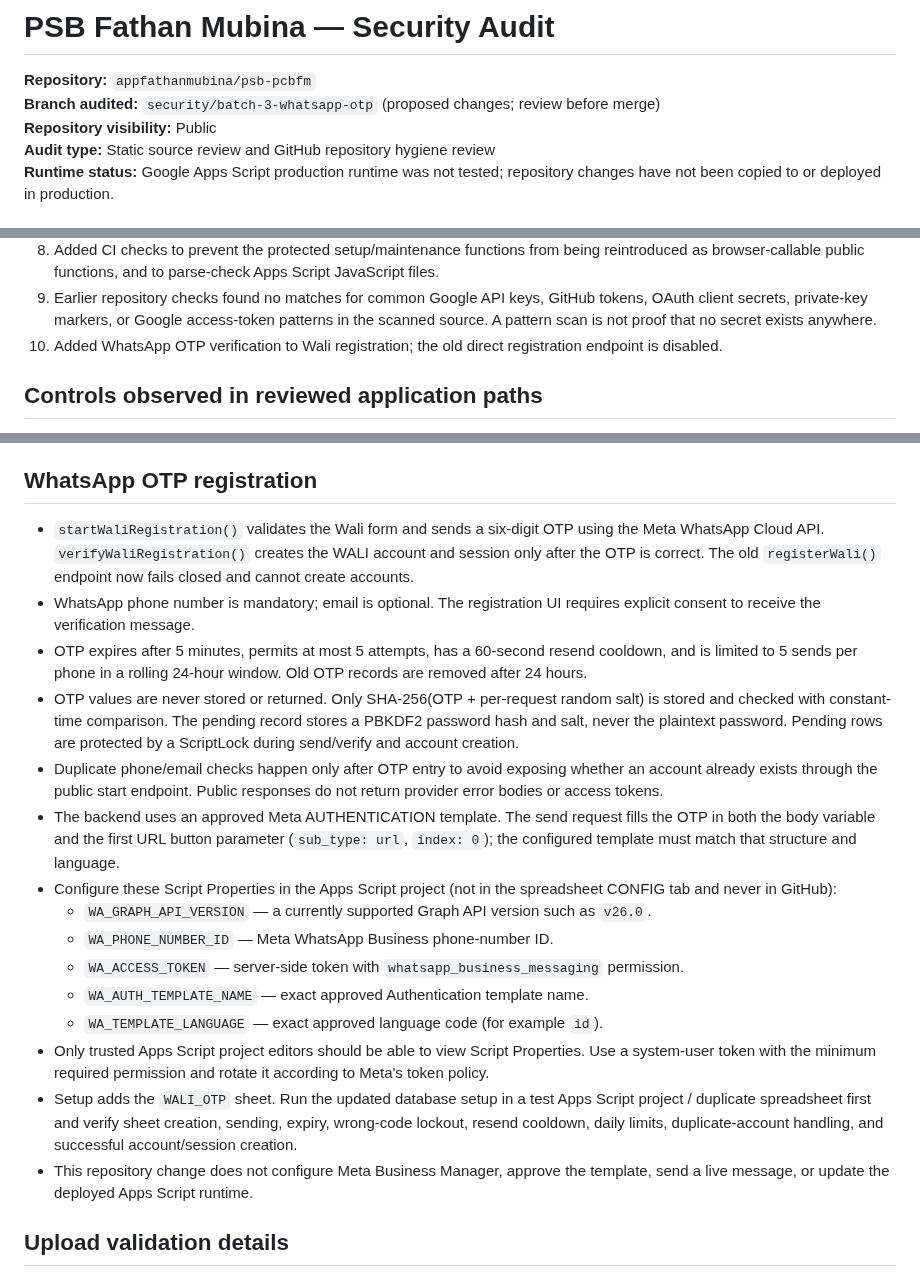
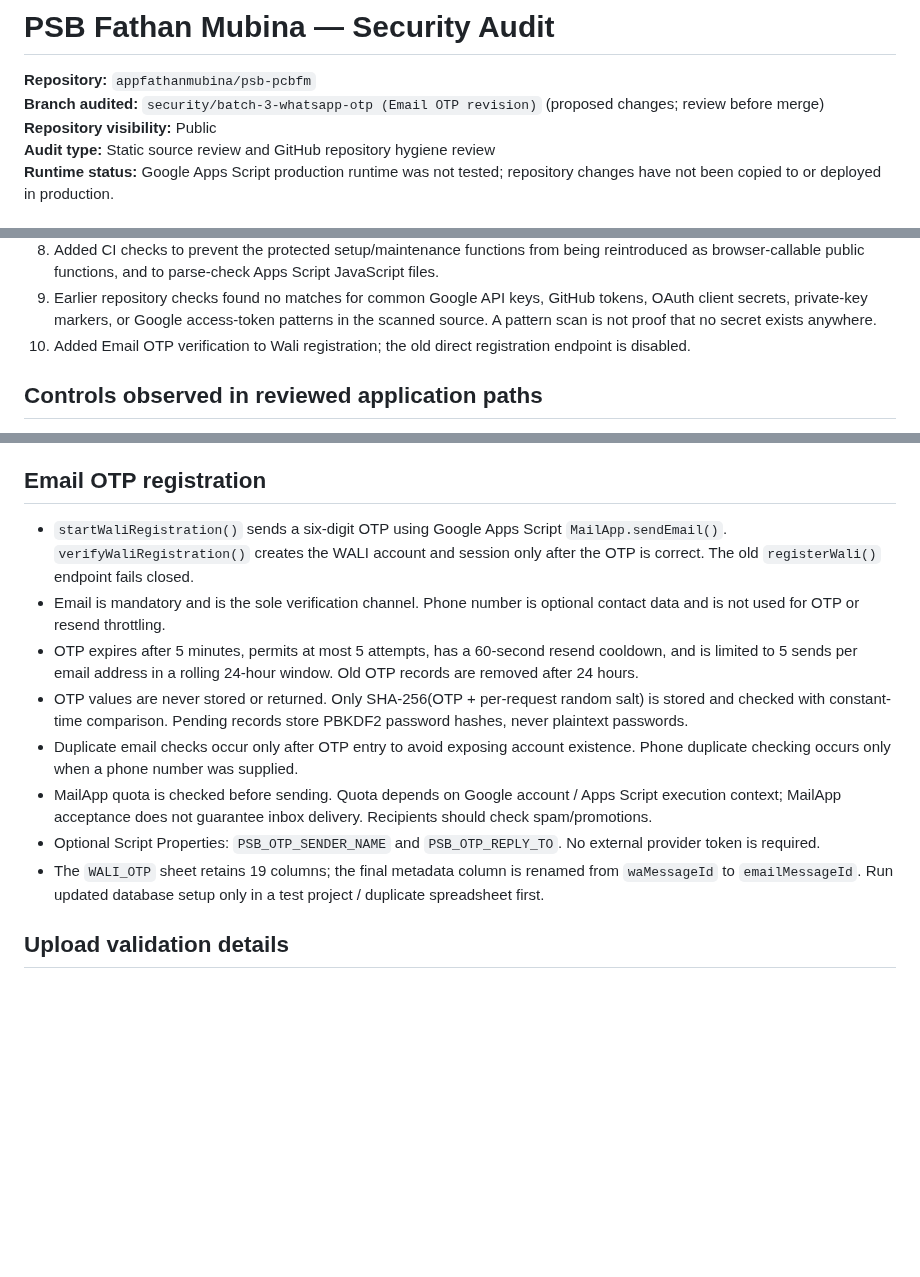
Before and after one commit to appfathanmubina/psb-pcbfm, a Markdown page: docs/security-audit.md, 3 parts joined by grey strips. GitHub-like rendering; blank space fills up the shorter version.

Commit message:
Security audit: document Email OTP controls and limits

```diff
--- a/docs/security-audit.md
+++ b/docs/security-audit.md
@@ -1,7 +1,7 @@
 # PSB Fathan Mubina — Security Audit
 
 **Repository:** `appfathanmubina/psb-pcbfm`
-**Branch audited:** `security/batch-3-whatsapp-otp` (proposed changes; review before merge)
+**Branch audited:** `security/batch-3-whatsapp-otp (Email OTP revision)` (proposed changes; review before merge)
 **Repository visibility:** Public
 **Audit type:** Static source review and GitHub repository hygiene review
 **Runtime status:** Google Apps Script production runtime was not tested; repository changes have not been copied to or deployed in production.
@@ -30,7 +30,7 @@
 7. Existing spreadsheet headers are checked and mismatches cause a safe stop rather than overwriting headers.
 8. Added CI checks to prevent the protected setup/maintenance functions from being reintroduced as browser-callable public functions, and to parse-check Apps Script JavaScript files.
 9. Earlier repository checks found no matches for common Google API keys, GitHub tokens, OAuth client secrets, private-key markers, or Google access-token patterns in the scanned source. A pattern scan is not proof that no secret exists anywhere.
-10. Added WhatsApp OTP verification to Wali registration; the old direct registration endpoint is disabled.
+10. Added Email OTP verification to Wali registration; the old direct registration endpoint is disabled.
 
 ## Controls observed in reviewed application paths
 
@@ -56,23 +56,17 @@
 - **Abuse throttling:** login lockout uses CacheService, which is best-effort and can be affected by concurrent requests or cache eviction. Add stronger server-side throttling for login and public registration if the service receives abusive traffic.
 - **Bootstrap password entry:** the trusted-editor bootstrap uses a standard Apps Script prompt; the password is not masked. Run it only in a private environment with the screen not visible to others.
 
-## WhatsApp OTP registration
+## Email OTP registration
 
-- `startWaliRegistration()` validates the Wali form and sends a six-digit OTP using the Meta WhatsApp Cloud API. `verifyWaliRegistration()` creates the WALI account and session only after the OTP is correct. The old `registerWali()` endpoint now fails closed and cannot create accounts.
-- WhatsApp phone number is mandatory; email is optional. The registration UI requires explicit consent to receive the verification message.
-- OTP expires after 5 minutes, permits at most 5 attempts, has a 60-second resend cooldown, and is limited to 5 sends per phone in a rolling 24-hour window. Old OTP records are removed after 24 hours.
-- OTP values are never stored or returned. Only SHA-256(OTP + per-request random salt) is stored and checked with constant-time comparison. The pending record stores a PBKDF2 password hash and salt, never the plaintext password. Pending rows are protected by a ScriptLock during send/verify and account creation.
-- Duplicate phone/email checks happen only after OTP entry to avoid exposing whether an account already exists through the public start endpoint. Public responses do not return provider error bodies or access tokens.
-- The backend uses an approved Meta AUTHENTICATION template. The send request fills the OTP in both the body variable and the first URL button parameter (`sub_type: url`, `index: 0`); the configured template must match that structure and language.
-- Configure these Script Properties in the Apps Script project (not in the spreadsheet CONFIG tab and never in GitHub):
-  - `WA_GRAPH_API_VERSION` — a currently supported Graph API version such as `v26.0`.
-  - `WA_PHONE_NUMBER_ID` — Meta WhatsApp Business phone-number ID.
-  - `WA_ACCESS_TOKEN` — server-side token with `whatsapp_business_messaging` permission.
-  - `WA_AUTH_TEMPLATE_NAME` — exact approved Authentication template name.
-  - `WA_TEMPLATE_LANGUAGE` — exact approved language code (for example `id`).
-- Only trusted Apps Script project editors should be able to view Script Properties. Use a system-user token with the minimum required permission and rotate it according to Meta's token policy.
-- Setup adds the `WALI_OTP` sheet. Run the updated database setup in a test Apps Script project / duplicate spreadsheet first and verify sheet creation, sending, expiry, wrong-code lockout, resend cooldown, daily limits, duplicate-account handling, and successful account/session creation.
-- This repository change does not configure Meta Business Manager, approve the template, send a live message, or update the deployed Apps Script runtime.
+- `startWaliRegistration()` sends a six-digit OTP using Google Apps Script `MailApp.sendEmail()`. `verifyWaliRegistration()` creates the WALI account and session only after the OTP is correct. The old `registerWali()` endpoint fails closed.
+- Email is mandatory and is the sole verification channel. Phone number is optional contact data and is not used for OTP or resend throttling.
+- OTP expires after 5 minutes, permits at most 5 attempts, has a 60-second resend cooldown, and is limited to 5 sends per email address in a rolling 24-hour window. Old OTP records are removed after 24 hours.
+- OTP values are never stored or returned. Only SHA-256(OTP + per-request random salt) is stored and checked with constant-time comparison. Pending records store PBKDF2 password hashes, never plaintext passwords.
+- Duplicate email checks occur only after OTP entry to avoid exposing account existence. Phone duplicate checking occurs only when a phone number was supplied.
+- MailApp quota is checked before sending. Quota depends on Google account / Apps Script execution context; MailApp acceptance does not guarantee inbox delivery. Recipients should check spam/promotions.
+- Optional Script Properties: `PSB_OTP_SENDER_NAME` and `PSB_OTP_REPLY_TO`. No external provider token is required.
+- The `WALI_OTP` sheet retains 19 columns; the final metadata column is renamed from `waMessageId` to `emailMessageId`. Run updated database setup only in a test project / duplicate spreadsheet first.
+
 ## Upload validation details
 
 - `decodeAndValidateUpload_()` rejects empty/malformed Base64 and checks the encoded length against the maximum byte size before calling `Utilities.base64Decode()`.
```
